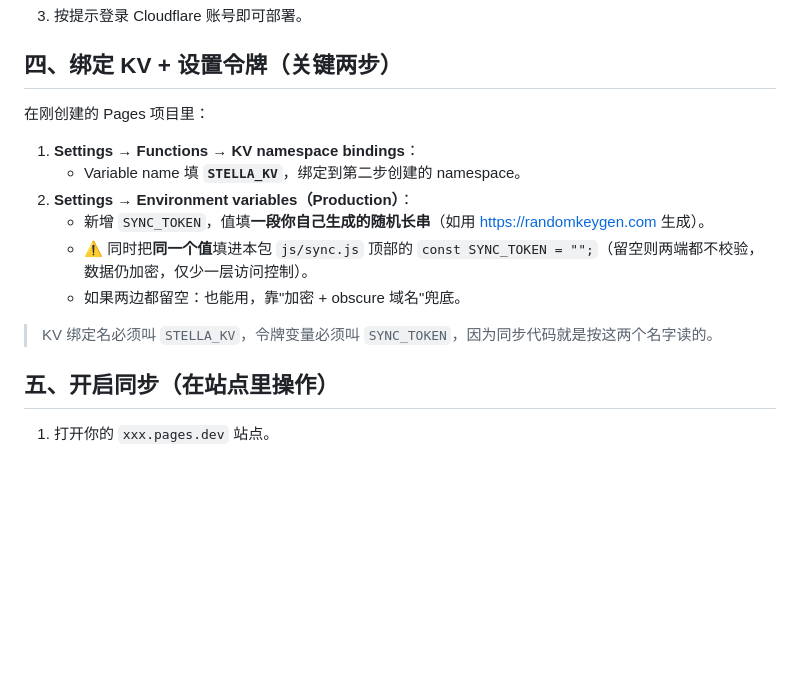
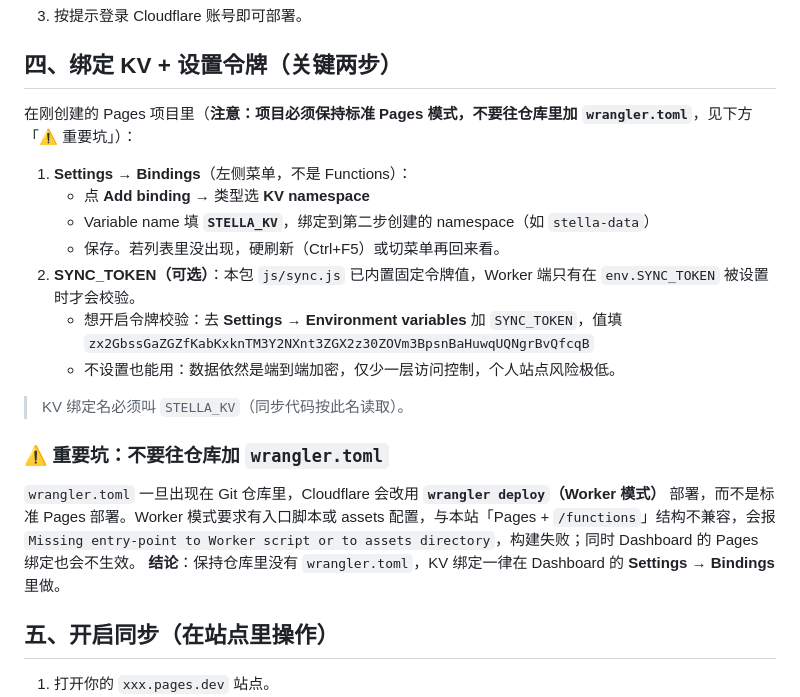
Before and after one commit to Stella720314/stella-site, a Markdown page: DEPLOY.md, the part around the change. Drawn GitHub-style; blank space fills up the shorter version.

Commit message:
docs: 更新 DEPLOY.md，补充 wrangler.toml 坑与 Bindings 路径说明

```diff
--- a/DEPLOY.md
+++ b/DEPLOY.md
@@ -71,15 +71,21 @@ git push -u origin main
 3. 按提示登录 Cloudflare 账号即可部署。
 
 ## 四、绑定 KV + 设置令牌（关键两步）
-在刚创建的 Pages 项目里：
-1. **Settings → Functions → KV namespace bindings**：
-   - Variable name 填 **`STELLA_KV`**，绑定到第二步创建的 namespace。
-2. **Settings → Environment variables（Production）**：
-   - 新增 `SYNC_TOKEN`，值填**一段你自己生成的随机长串**（如用 https://randomkeygen.com 生成）。
-   - ⚠️ 同时把**同一个值**填进本包 `js/sync.js` 顶部的 `const SYNC_TOKEN = "";`（留空则两端都不校验，数据仍加密，仅少一层访问控制）。
-   - 如果两边都留空：也能用，靠"加密 +  obscure 域名"兜底。
+在刚创建的 Pages 项目里（**注意：项目必须保持标准 Pages 模式，不要往仓库里加 `wrangler.toml`**，见下方「⚠️ 重要坑」）：
+1. **Settings → Bindings**（左侧菜单，不是 Functions）：
+   - 点 **Add binding** → 类型选 **KV namespace**
+   - Variable name 填 **`STELLA_KV`**，绑定到第二步创建的 namespace（如 `stella-data`）
+   - 保存。若列表里没出现，硬刷新（Ctrl+F5）或切菜单再回来看。
+2. **SYNC_TOKEN（可选）**：本包 `js/sync.js` 已内置固定令牌值，Worker 端只有在 `env.SYNC_TOKEN` 被设置时才会校验。
+   - 想开启令牌校验：去 **Settings → Environment variables** 加 `SYNC_TOKEN`，值填
+     `zx2GbssGaZGZfKabKxknTM3Y2NXnt3ZGX2z30ZOVm3BpsnBaHuwqUQNgrBvQfcqB`
+   - 不设置也能用：数据依然是端到端加密，仅少一层访问控制，个人站点风险极低。
 
-> KV 绑定名必须叫 `STELLA_KV`，令牌变量必须叫 `SYNC_TOKEN`，因为同步代码就是按这两个名字读的。
+> KV 绑定名必须叫 `STELLA_KV`（同步代码按此名读取）。
+
+### ⚠️ 重要坑：不要往仓库加 `wrangler.toml`
+`wrangler.toml` 一旦出现在 Git 仓库里，Cloudflare 会改用 **`wrangler deploy`（Worker 模式）** 部署，而不是标准 Pages 部署。Worker 模式要求有入口脚本或 assets 配置，与本站「Pages + `/functions`」结构不兼容，会报 `Missing entry-point to Worker script or to assets directory`，构建失败；同时 Dashboard 的 Pages 绑定也会不生效。
+**结论**：保持仓库里没有 `wrangler.toml`，KV 绑定一律在 Dashboard 的 **Settings → Bindings** 里做。
 
 ## 五、开启同步（在站点里操作）
 1. 打开你的 `xxx.pages.dev` 站点。
```
